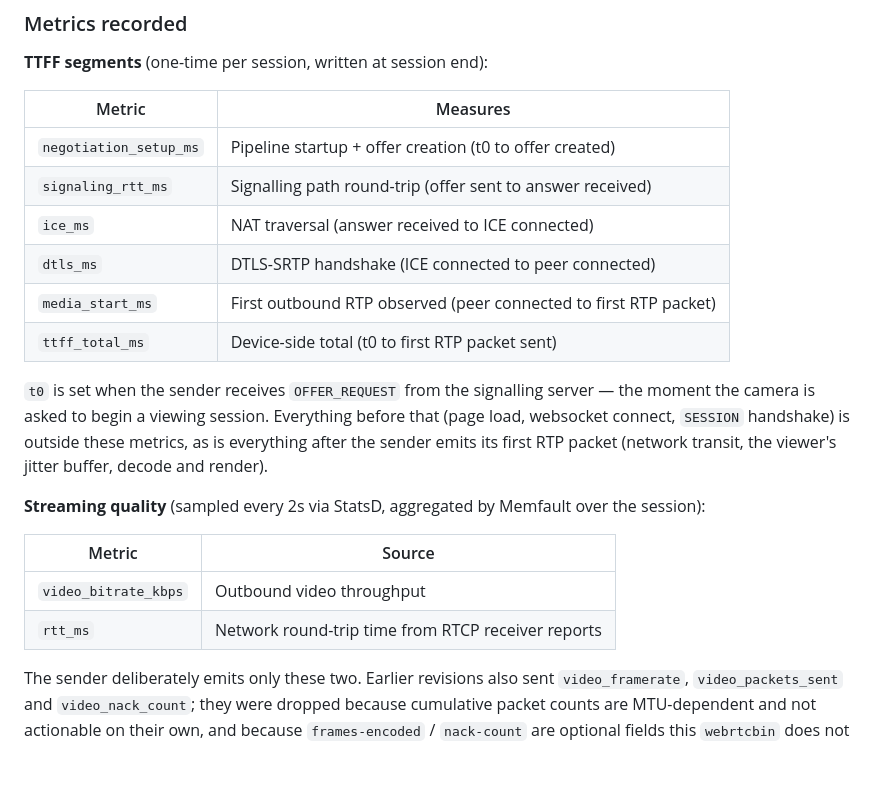
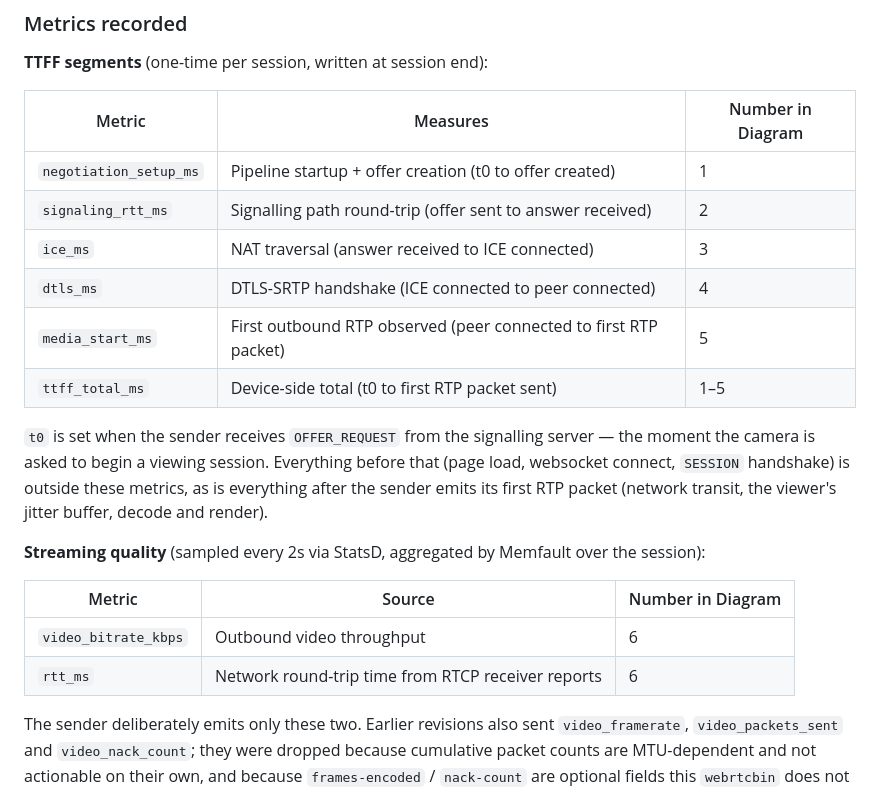
Before and after one commit to jakegwood/gst-webrtc-camera-demo, a Markdown page: README.md, the part around the change. Drawn GitHub-style; blank space fills up the shorter version.

Commit message:
docs: correlate metric tables with diagram numbers
Add a "Number in Diagram" column to the TTFF segments and streaming
quality tables so readers can map each metric back to the numbered
arrows in the System Architecture diagram.

Co-Authored-By: Claude Sonnet 5 <noreply@anthropic.com>

```diff
--- a/README.md
+++ b/README.md
@@ -187,14 +187,14 @@ no-op behaviour, not a failure.
 
 **TTFF segments** (one-time per session, written at session end):
 
-| Metric | Measures |
-|---|---|
-| `negotiation_setup_ms` | Pipeline startup + offer creation (t0 to offer created) |
-| `signaling_rtt_ms` | Signalling path round-trip (offer sent to answer received) |
-| `ice_ms` | NAT traversal (answer received to ICE connected) |
-| `dtls_ms` | DTLS-SRTP handshake (ICE connected to peer connected) |
-| `media_start_ms` | First outbound RTP observed (peer connected to first RTP packet) |
-| `ttff_total_ms` | Device-side total (t0 to first RTP packet sent) |
+| Metric | Measures | Number in Diagram |
+|---|---|---|
+| `negotiation_setup_ms` | Pipeline startup + offer creation (t0 to offer created) | 1 |
+| `signaling_rtt_ms` | Signalling path round-trip (offer sent to answer received) | 2 |
+| `ice_ms` | NAT traversal (answer received to ICE connected) | 3 |
+| `dtls_ms` | DTLS-SRTP handshake (ICE connected to peer connected) | 4 |
+| `media_start_ms` | First outbound RTP observed (peer connected to first RTP packet) | 5 |
+| `ttff_total_ms` | Device-side total (t0 to first RTP packet sent) | 1–5 |
 
 `t0` is set when the sender receives `OFFER_REQUEST` from the signalling server —
 the moment the camera is asked to begin a viewing session. Everything before that
@@ -204,10 +204,10 @@ viewer's jitter buffer, decode and render).
 
 **Streaming quality** (sampled every 2s via StatsD, aggregated by Memfault over the session):
 
-| Metric | Source |
-|---|---|
-| `video_bitrate_kbps` | Outbound video throughput |
-| `rtt_ms` | Network round-trip time from RTCP receiver reports |
+| Metric | Source | Number in Diagram |
+|---|---|---|
+| `video_bitrate_kbps` | Outbound video throughput | 6 |
+| `rtt_ms` | Network round-trip time from RTCP receiver reports | 6 |
 
 The sender deliberately emits only these two. Earlier revisions also sent
 `video_framerate`, `video_packets_sent` and `video_nack_count`; they were dropped
```
